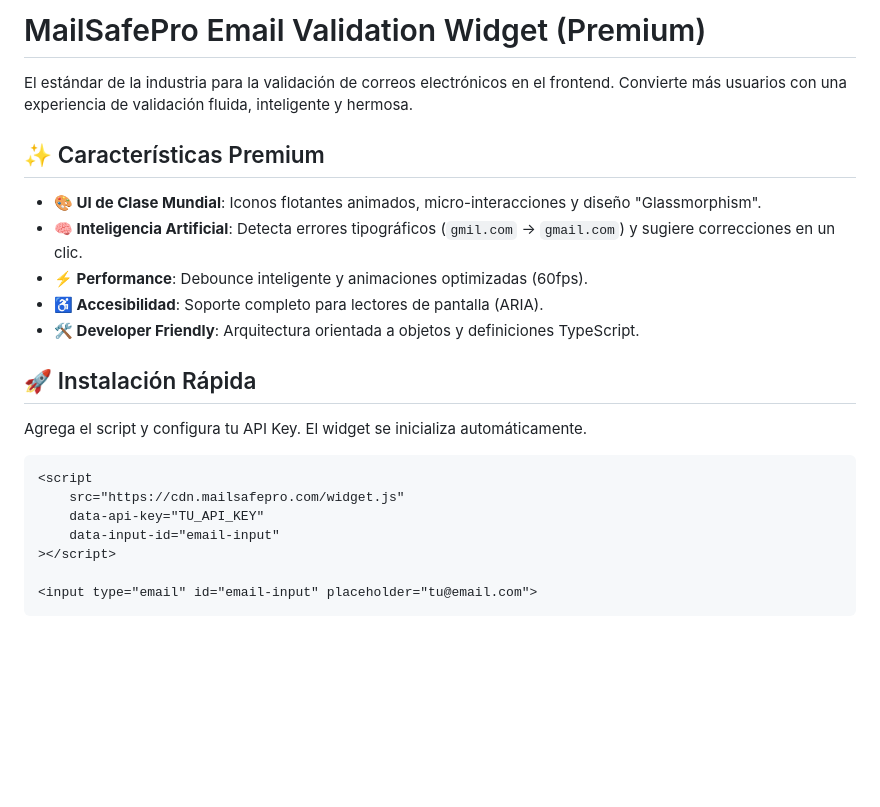
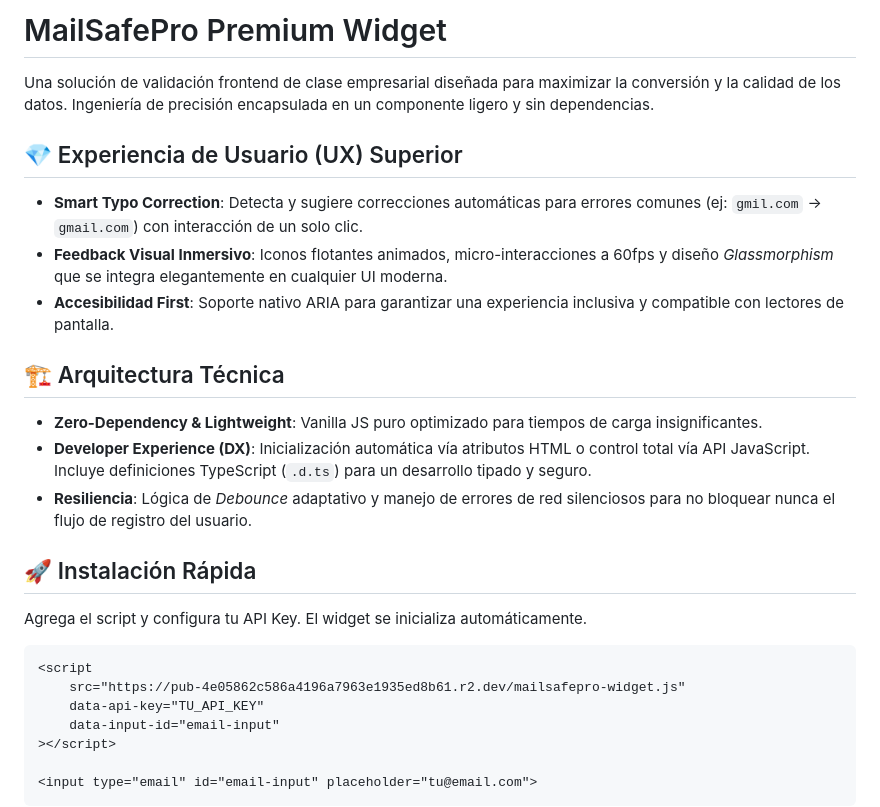
Before and after one commit to mailsafepro/mailsafepro-widget, a Markdown page: README.md, the part around the change. GitHub-like rendering; blank space fills up the shorter version.

Commit message:
Docs: Update README with premium product description

````diff
--- a/README.md
+++ b/README.md
@@ -1,14 +1,18 @@
-# MailSafePro Email Validation Widget (Premium)
+# MailSafePro Premium Widget
 
-El estándar de la industria para la validación de correos electrónicos en el frontend. Convierte más usuarios con una experiencia de validación fluida, inteligente y hermosa.
+Una solución de validación frontend de clase empresarial diseñada para maximizar la conversión y la calidad de los datos. Ingeniería de precisión encapsulada en un componente ligero y sin dependencias.
 
-## ✨ Características Premium
+## 💎 Experiencia de Usuario (UX) Superior
 
-- **🎨 UI de Clase Mundial**: Iconos flotantes animados, micro-interacciones y diseño "Glassmorphism".
-- **🧠 Inteligencia Artificial**: Detecta errores tipográficos (`gmil.com` -> `gmail.com`) y sugiere correcciones en un clic.
-- **⚡ Performance**: Debounce inteligente y animaciones optimizadas (60fps).
-- **♿ Accesibilidad**: Soporte completo para lectores de pantalla (ARIA).
-- **🛠️ Developer Friendly**: Arquitectura orientada a objetos y definiciones TypeScript.
+- **Smart Typo Correction**: Detecta y sugiere correcciones automáticas para errores comunes (ej: `gmil.com` → `gmail.com`) con interacción de un solo clic.
+- **Feedback Visual Inmersivo**: Iconos flotantes animados, micro-interacciones a 60fps y diseño *Glassmorphism* que se integra elegantemente en cualquier UI moderna.
+- **Accesibilidad First**: Soporte nativo ARIA para garantizar una experiencia inclusiva y compatible con lectores de pantalla.
+
+## 🏗️ Arquitectura Técnica
+
+- **Zero-Dependency & Lightweight**: Vanilla JS puro optimizado para tiempos de carga insignificantes.
+- **Developer Experience (DX)**: Inicialización automática vía atributos HTML o control total vía API JavaScript. Incluye definiciones TypeScript (`.d.ts`) para un desarrollo tipado y seguro.
+- **Resiliencia**: Lógica de *Debounce* adaptativo y manejo de errores de red silenciosos para no bloquear nunca el flujo de registro del usuario.
 
 ## 🚀 Instalación Rápida
 
@@ -16,7 +20,7 @@ Agrega el script y configura tu API Key. El widget se inicializa automáticament
 
 ```html
 <script
-    src="https://cdn.mailsafepro.com/widget.js"
+    src="https://pub-4e05862c586a4196a7963e1935ed8b61.r2.dev/mailsafepro-widget.js"
     data-api-key="TU_API_KEY"
     data-input-id="email-input"
 ></script>
````
